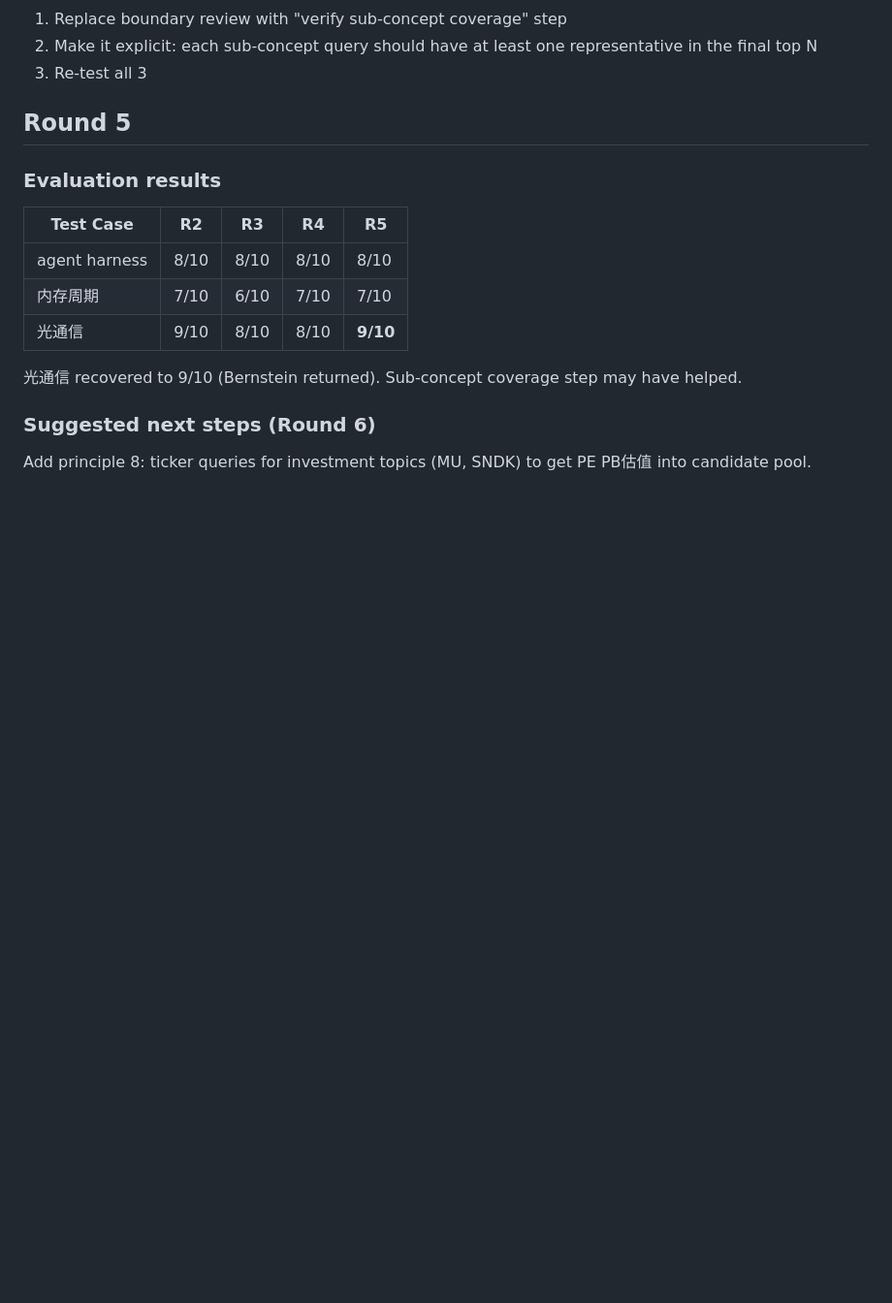
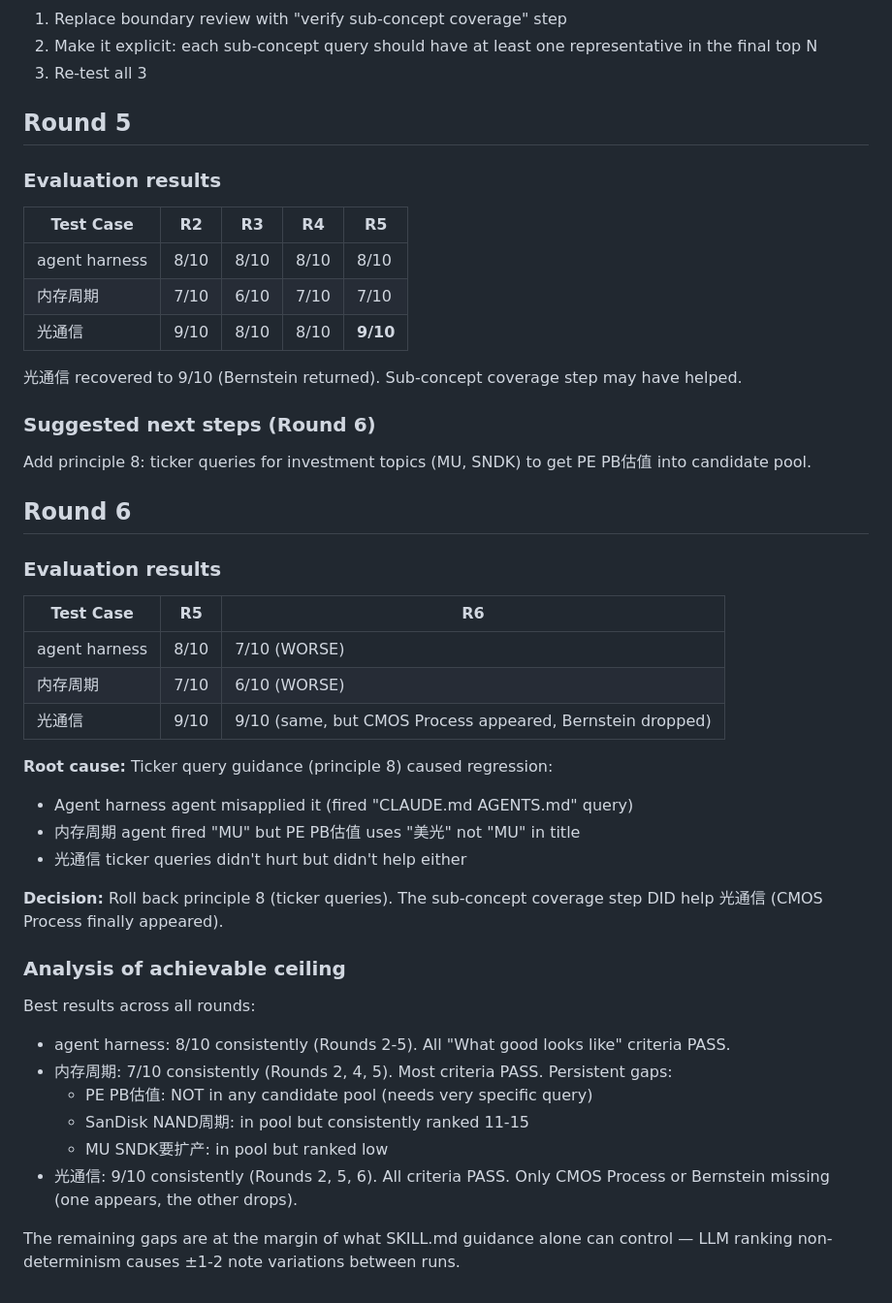
Before and after one commit to fashandge/skills, a Markdown page: research-notes/iteration-plan.md, the part around the change. Shown at 97% size. GitHub-like rendering; blank space fills up the shorter version.

Commit message:
Roll back ticker query guidance; document Round 6 regression
Principle 8 (ticker queries for investment topics) caused regression:
agent harness dropped 8→7/10, 内存周期 dropped 7→6/10. The guidance
was misapplied to non-investment topics and didn't effectively catch
the target notes even for investment topics. Rolled back to Round 5
state which achieved the best overall results.

Co-Authored-By: Claude Opus 4.6 <noreply@anthropic.com>

```diff
--- a/research-notes/iteration-plan.md
+++ b/research-notes/iteration-plan.md
@@ -150,3 +150,32 @@
 ### Suggested next steps (Round 6)
 
 Add principle 8: ticker queries for investment topics (MU, SNDK) to get PE PB估值 into candidate pool.
+
+## Round 6
+
+### Evaluation results
+
+| Test Case | R5 | R6 |
+|-----------|-----|-----|
+| agent harness | 8/10 | 7/10 (WORSE) |
+| 内存周期 | 7/10 | 6/10 (WORSE) |
+| 光通信 | 9/10 | 9/10 (same, but CMOS Process appeared, Bernstein dropped) |
+
+**Root cause:** Ticker query guidance (principle 8) caused regression:
+- Agent harness agent misapplied it (fired "CLAUDE.md AGENTS.md" query)
+- 内存周期 agent fired "MU" but PE PB估值 uses "美光" not "MU" in title
+- 光通信 ticker queries didn't hurt but didn't help either
+
+**Decision:** Roll back principle 8 (ticker queries). The sub-concept coverage step DID help 光通信 (CMOS Process finally appeared).
+
+### Analysis of achievable ceiling
+
+Best results across all rounds:
+- agent harness: 8/10 consistently (Rounds 2-5). All "What good looks like" criteria PASS.
+- 内存周期: 7/10 consistently (Rounds 2, 4, 5). Most criteria PASS. Persistent gaps:
+  - PE PB估值: NOT in any candidate pool (needs very specific query)
+  - SanDisk NAND周期: in pool but consistently ranked 11-15
+  - MU SNDK要扩产: in pool but ranked low
+- 光通信: 9/10 consistently (Rounds 2, 5, 6). All criteria PASS. Only CMOS Process or Bernstein missing (one appears, the other drops).
+
+The remaining gaps are at the margin of what SKILL.md guidance alone can control — LLM ranking non-determinism causes ±1-2 note variations between runs.
```
Also changed, not shown: research-notes/SKILL.md (+0 -2 lines).
